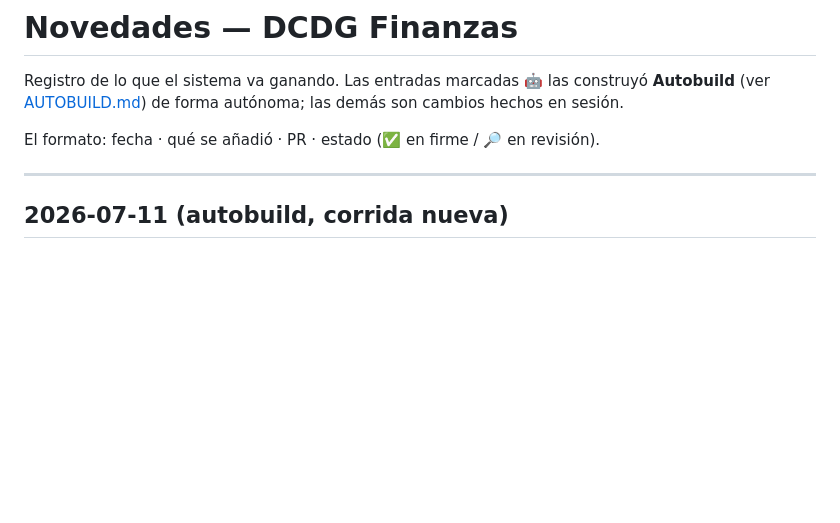
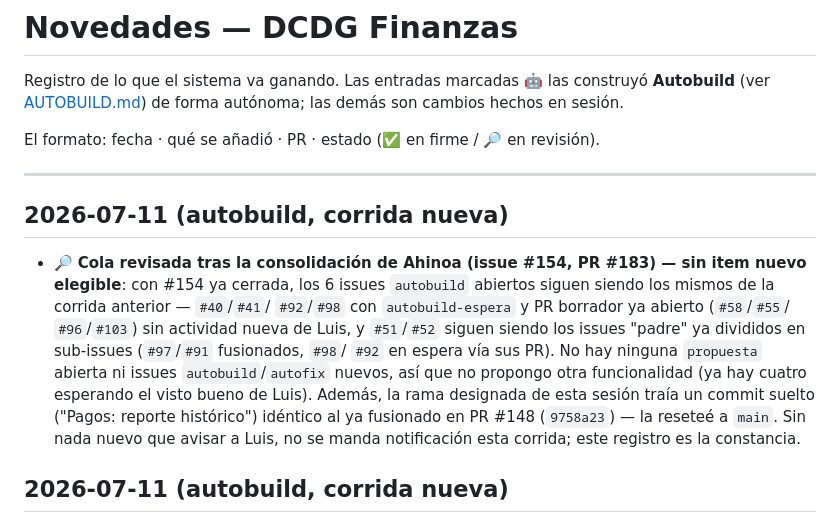
Before and after one commit to luchodelcast/finanzas_dcdg, a Markdown page: CHANGELOG.md, the part around the change. GitHub-like rendering; blank space fills up the shorter version.

Commit message:
CHANGELOG: cola de autobuild sin item elegible tras cierre de #154 (#184)
Sigue AUTOBUILD.md — corrida sin funcionalidad nueva: los 6 issues
autobuild abiertos (#40/#41/#51/#52/#92/#98) ya estaban en
autobuild-espera con PR borrador abierto o son issues padre cubiertos
por sub-issues; no hay propuesta pendiente de crear (ya hay cuatro
esperando revisión de Luis). Rama designada reseteada a main (traía un
commit ya fusionado en PR #148).


Claude-Session: https://claude.ai/code/session_01JvoKogeydAL6qKCHQQxf3c

Co-authored-by: Claude <noreply@anthropic.com>

```diff
--- a/CHANGELOG.md
+++ b/CHANGELOG.md
@@ -7,6 +7,21 @@ cambios hechos en sesión.
 El formato: fecha · qué se añadió · PR · estado (✅ en firme / 🔎 en revisión).
 
 ---
+
+## 2026-07-11 (autobuild, corrida nueva)
+- 🔎 **Cola revisada tras la consolidación de Ahinoa (issue #154, PR #183) —
+  sin item nuevo elegible**: con #154 ya cerrada, los 6 issues `autobuild`
+  abiertos siguen siendo los mismos de la corrida anterior — `#40`/`#41`/
+  `#92`/`#98` con `autobuild-espera` y PR borrador ya abierto (`#58`/`#55`/
+  `#96`/`#103`) sin actividad nueva de Luis, y `#51`/`#52` siguen siendo los
+  issues "padre" ya divididos en sub-issues (`#97`/`#91` fusionados, `#98`/
+  `#92` en espera vía sus PR). No hay ninguna `propuesta` abierta ni issues
+  `autobuild`/`autofix` nuevos, así que no propongo otra funcionalidad
+  (ya hay cuatro esperando el visto bueno de Luis). Además, la rama
+  designada de esta sesión traía un commit suelto ("Pagos: reporte
+  histórico") idéntico al ya fusionado en PR #148 (`9758a23`) — la reseteé
+  a `main`. Sin nada nuevo que avisar a Luis, no se manda notificación esta
+  corrida; este registro es la constancia.
 
 ## 2026-07-11 (autobuild, corrida nueva)
 - ✅ **Consolidación automática del neto de Ahinoa en la base IBC de Carolina**
```
